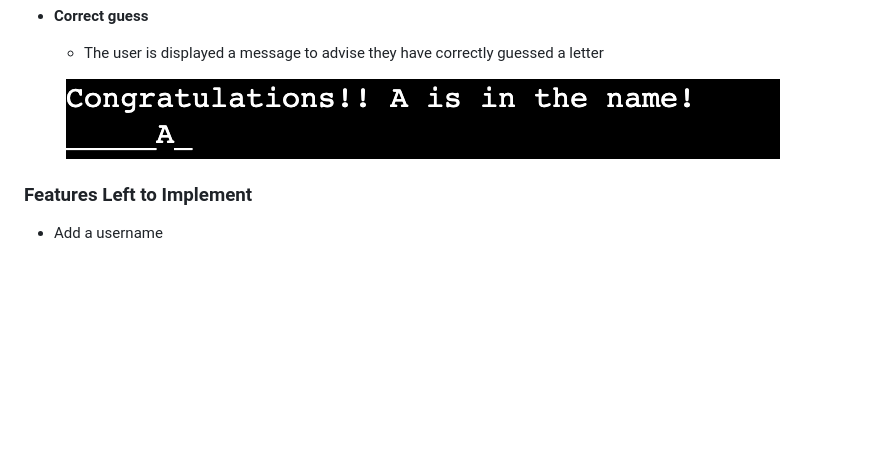
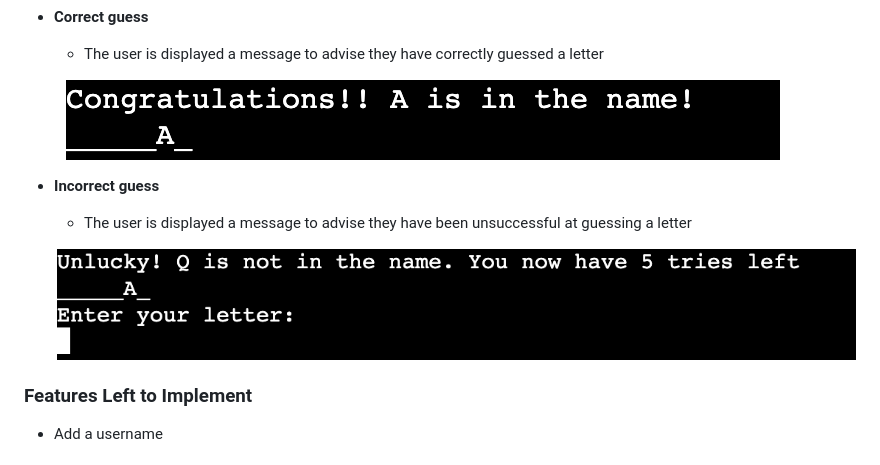
Before and after one commit to HarryRHayden/CI_PP3, a Markdown page: README.md, the part around the change. GitHub-like rendering; pictures changed too: docs/images/incorrect_guess.png (added); blank space fills up the shorter version.

Commit message:
update existing features readme

```diff
--- a/README.md
+++ b/README.md
@@ -132,6 +132,12 @@ Before starting the website I used a framework design tool called [Balsamic](htt
 
   ![Good luck](docs/images/correct_guess.png)
 
+- __Incorrect guess__
+
+  - The user is displayed a message to advise they have been unsuccessful at guessing a letter
+
+  ![Good luck](docs/images/incorrect_guess.png)
+
 ### Features Left to Implement
 
 - Add a username
```
